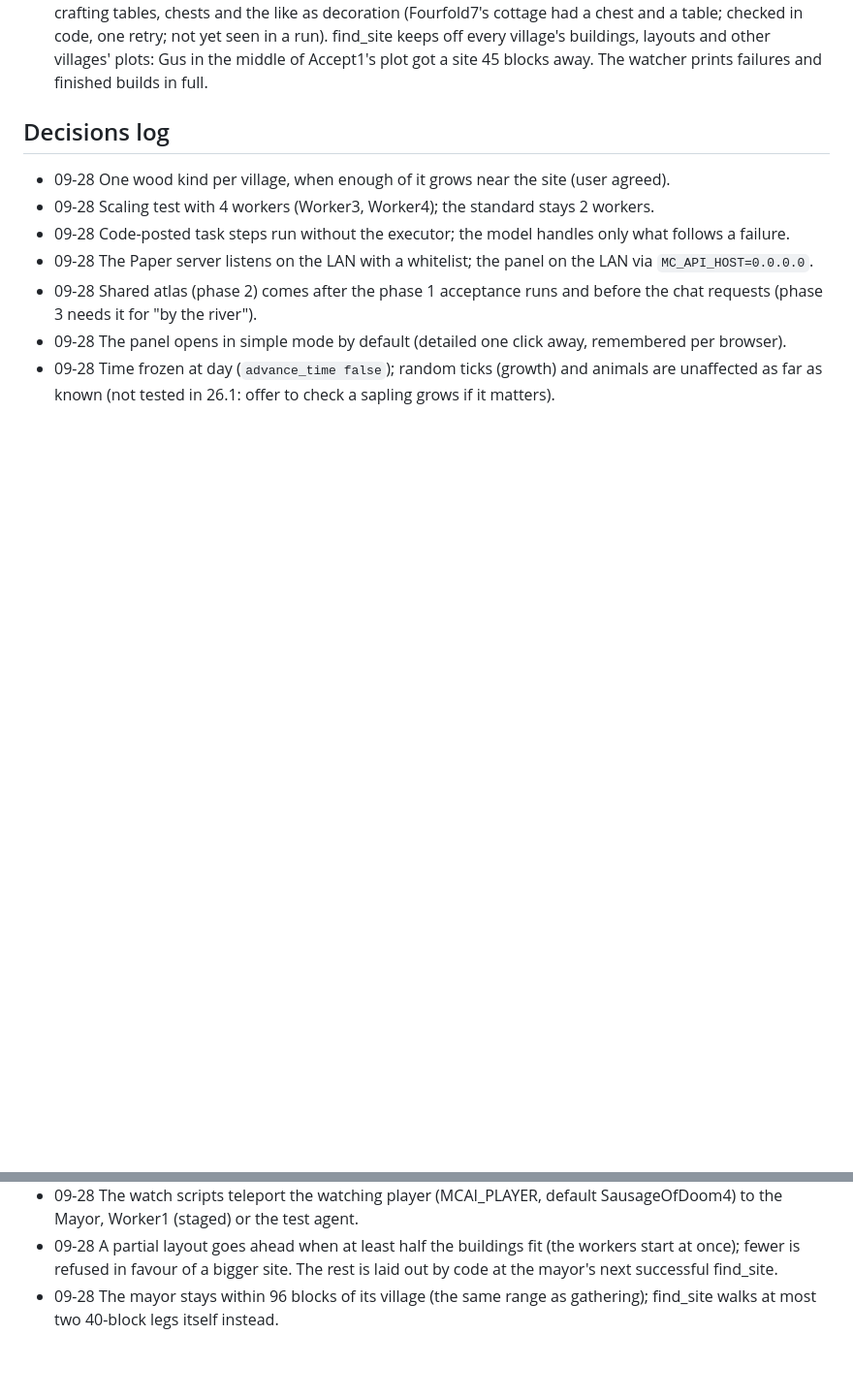
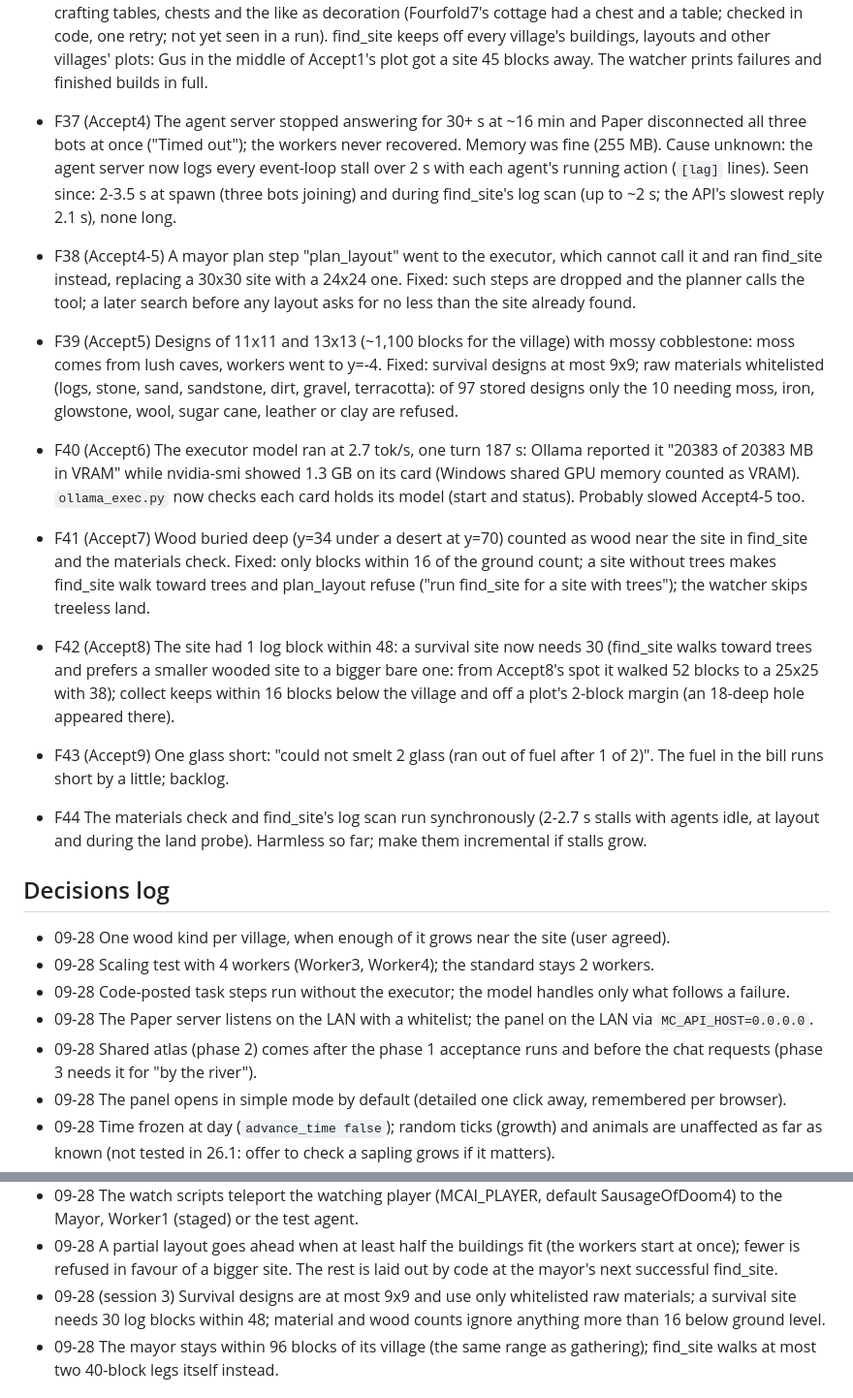
Before and after one commit to delphium226/MCAISandbox, a Markdown page: docs/PLAN.md, 2 parts joined by grey strips. Shown at 97% size. Drawn GitHub-style; blank space fills up the shorter version.

Commit message:
PLAN.md: acceptance runs Accept4-9, findings F37-F44
Co-Authored-By: Claude Opus 5.5 <noreply@anthropic.com>

```diff
--- a/docs/PLAN.md
+++ b/docs/PLAN.md
@@ -245,6 +251,30 @@ CLAUDE.md when a phase ends.
   decoration (Fourfold7's cottage had a chest and a table; checked in code, one retry; not yet seen in a run).
   find_site keeps off every village's buildings, layouts and other villages' plots: Gus in the middle of Accept1's
   plot got a site 45 blocks away. The watcher prints failures and finished builds in full.
+- F37 (Accept4) The agent server stopped answering for 30+ s at ~16 min and Paper disconnected all three bots at
+  once ("Timed out"); the workers never recovered. Memory was fine (255 MB). Cause unknown: the agent server now logs
+  every event-loop stall over 2 s with each agent's running action (`[lag]` lines). Seen since: 2-3.5 s at spawn
+  (three bots joining) and during find_site's log scan (up to ~2 s; the API's slowest reply 2.1 s), none long.
+- F38 (Accept4-5) A mayor plan step "plan_layout" went to the executor, which cannot call it and ran find_site
+  instead, replacing a 30x30 site with a 24x24 one. Fixed: such steps are dropped and the planner calls the tool; a
+  later search before any layout asks for no less than the site already found.
+- F39 (Accept5) Designs of 11x11 and 13x13 (~1,100 blocks for the village) with mossy cobblestone: moss comes from
+  lush caves, workers went to y=-4. Fixed: survival designs at most 9x9; raw materials whitelisted (logs, stone,
+  sand, sandstone, dirt, gravel, terracotta): of 97 stored designs only the 10 needing moss, iron, glowstone, wool,
+  sugar cane, leather or clay are refused.
+- F40 (Accept6) The executor model ran at 2.7 tok/s, one turn 187 s: Ollama reported it "20383 of 20383 MB in VRAM"
+  while nvidia-smi showed 1.3 GB on its card (Windows shared GPU memory counted as VRAM). `ollama_exec.py` now checks
+  each card holds its model (start and status). Probably slowed Accept4-5 too.
+- F41 (Accept7) Wood buried deep (y=34 under a desert at y=70) counted as wood near the site in find_site and the
+  materials check. Fixed: only blocks within 16 of the ground count; a site without trees makes find_site walk toward
+  trees and plan_layout refuse ("run find_site for a site with trees"); the watcher skips treeless land.
+- F42 (Accept8) The site had 1 log block within 48: a survival site now needs 30 (find_site walks toward trees and
+  prefers a smaller wooded site to a bigger bare one: from Accept8's spot it walked 52 blocks to a 25x25 with 38);
+  collect keeps within 16 blocks below the village and off a plot's 2-block margin (an 18-deep hole appeared there).
+- F43 (Accept9) One glass short: "could not smelt 2 glass (ran out of fuel after 1 of 2)". The fuel in the bill runs
+  short by a little; backlog.
+- F44 The materials check and find_site's log scan run synchronously (2-2.7 s stalls with agents idle, at layout
+  and during the land probe). Harmless so far; make them incremental if stalls grow.
 
 ## Decisions log
 
@@ -261,6 +291,8 @@ CLAUDE.md when a phase ends.
   (staged) or the test agent.
 - 09-28 A partial layout goes ahead when at least half the buildings fit (the workers start at once); fewer is
   refused in favour of a bigger site. The rest is laid out by code at the mayor's next successful find_site.
+- 09-28 (session 3) Survival designs are at most 9x9 and use only whitelisted raw materials; a survival site
+  needs 30 log blocks within 48; material and wood counts ignore anything more than 16 below ground level.
 - 09-28 The mayor stays within 96 blocks of its village (the same range as gathering); find_site walks at most two
   40-block legs itself instead.
 
```
Also changed, not shown: other parts of docs/PLAN.md (+6 -0 lines).
